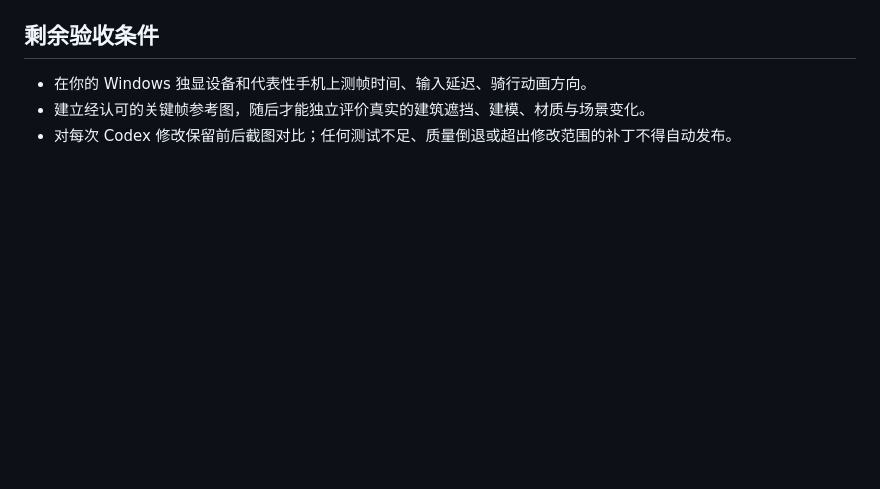
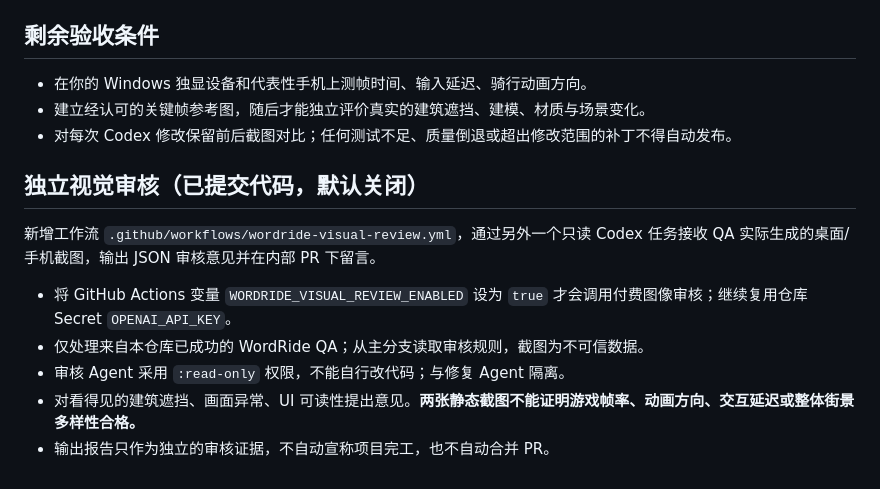
Before and after one commit to ruabie/moci-cet4, a Markdown page: wordride/qa/README.md, the part around the change. Rendered like a GitHub page; blank space fills up the shorter version.

Commit message:
docs(wordride): explain opt-in independent visual reviewer and evidence limits

```diff
--- a/wordride/qa/README.md
+++ b/wordride/qa/README.md
@@ -40,3 +40,13 @@
 - 在你的 Windows 独显设备和代表性手机上测帧时间、输入延迟、骑行动画方向。
 - 建立经认可的关键帧参考图，随后才能独立评价真实的建筑遮挡、建模、材质与场景变化。
 - 对每次 Codex 修改保留前后截图对比；任何测试不足、质量倒退或超出修改范围的补丁不得自动发布。
+
+## 独立视觉审核（已提交代码，默认关闭）
+
+新增工作流 `.github/workflows/wordride-visual-review.yml`，通过另外一个只读 Codex 任务接收 QA 实际生成的桌面/手机截图，输出 JSON 审核意见并在内部 PR 下留言。
+
+- 将 GitHub Actions 变量 `WORDRIDE_VISUAL_REVIEW_ENABLED` 设为 `true` 才会调用付费图像审核；继续复用仓库 Secret `OPENAI_API_KEY`。
+- 仅处理来自本仓库已成功的 WordRide QA；从主分支读取审核规则，截图为不可信数据。
+- 审核 Agent 采用 `:read-only` 权限，不能自行改代码；与修复 Agent 隔离。
+- 对看得见的建筑遮挡、画面异常、UI 可读性提出意见。**两张静态截图不能证明游戏帧率、动画方向、交互延迟或整体街景多样性合格。**
+- 输出报告只作为独立的审核证据，不自动宣称项目完工，也不自动合并 PR。
```
